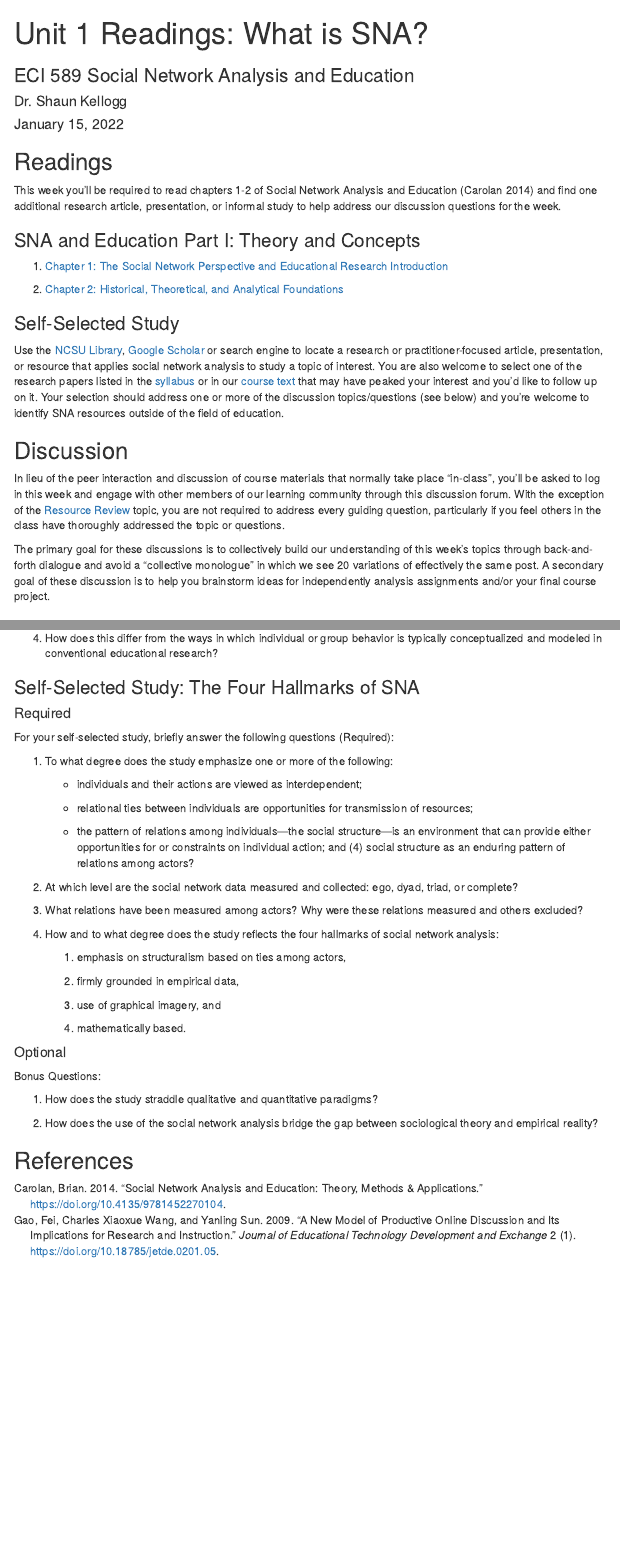
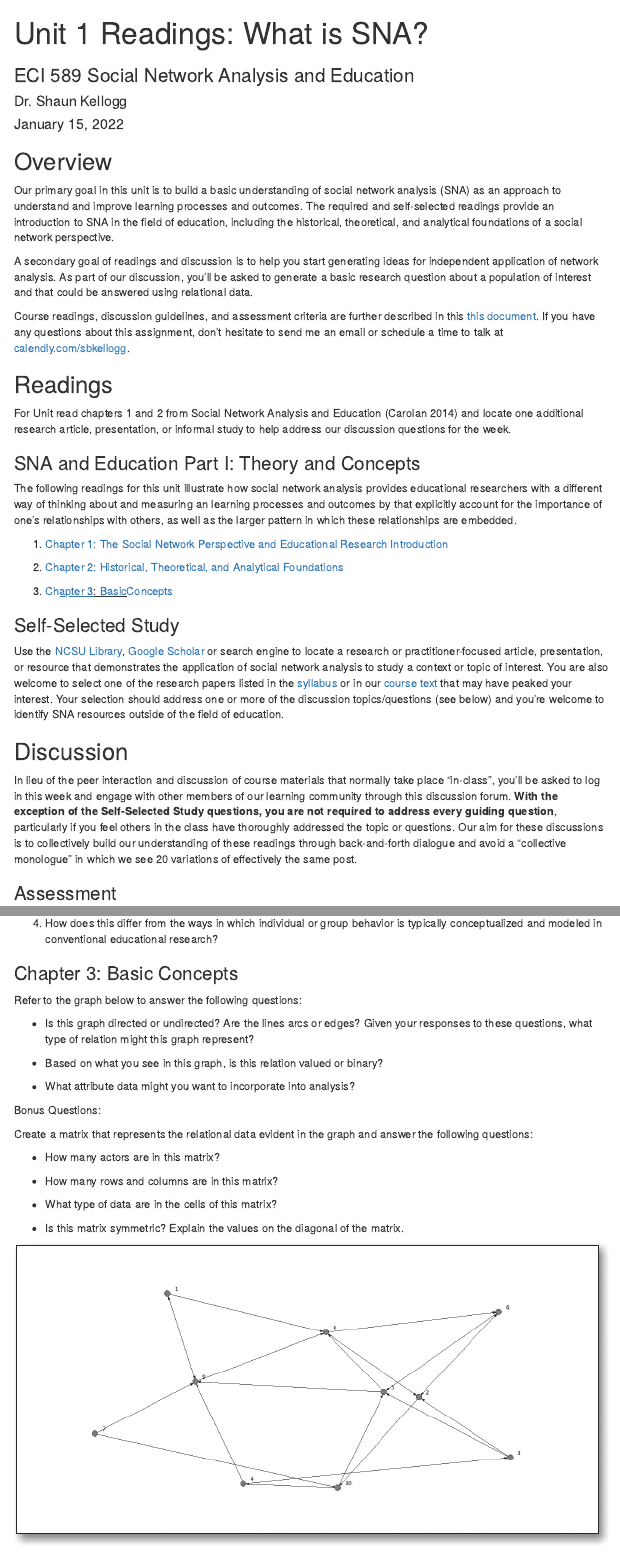
Before and after one commit to sbkellogg/eci-589, an R Markdown document (unit-1/unit-1-readings.Rmd): the page in a window 1100 px wide, from its top, and a second part further down, joined at a grey line. Rendered offline with R 4.5, knitr and Pandoc, with nearby package versions; menus at the side of the page are left out.

Commit message:
Readings assignment complete

````diff
--- a/unit-1/unit-1-readings.Rmd
+++ b/unit-1/unit-1-readings.Rmd
@@ -6,7 +6,7 @@
 output:
   html_document:
     toc: yes
-    toc_depth: 4
+    toc_depth: 2
     toc_float: yes
 editor_options:
   markdown:
@@ -18,49 +18,80 @@
 knitr::opts_chunk$set(echo = TRUE)
 ```
 
+## Overview
+
+Our primary goal in this unit is to build a basic understanding of
+social network analysis (SNA) as an approach to understand and improve
+learning processes and outcomes. The required and self-selected readings
+provide an introduction to SNA in the field of education, including the
+historical, theoretical, and analytical foundations of a social network
+perspective.
+
+A secondary goal of readings and discussion is to help you start
+generating ideas for independent application of network analysis. As
+part of our discussion, you'll be asked to generate a basic research
+question about a population of interest and that could be answered using
+relational data.
+
+Course readings, discussion guidelines, and assessment criteria are
+further described in this [this
+document](https://sbkellogg.github.io/eci-589/unit-1/unit-1-readings.html).
+If you have any questions about this assignment, don't hesitate to send
+me an email or schedule a time to talk at
+[calendly.com/sbkellogg](calendly.com/sbkellogg).
+
 ## Readings
 
-This week you'll be required to read chapters 1-2 of Social Network
-Analysis and Education [@carolan2014] and find one additional research
-article, presentation, or informal study to help address our discussion
-questions for the week.
+For Unit read chapters 1 and 2 from Social Network Analysis and
+Education [@carolan2014] and locate one additional research article,
+presentation, or informal study to help address our discussion questions
+for the week.
 
 ### SNA and Education Part I: Theory and Concepts
 
-1.  [Chapter 1: The Social Network Perspective and Educational Research
+The following readings for this unit illustrate how social network
+analysis provides educational researchers with a different way of
+thinking about and measuring an learning processes and outcomes by that
+explicitly account for the importance of one's relationships with
+others, as well as the larger pattern in which these relationships are
+embedded.
+
+1.  [Chapter 1: The Social Network Perspective and Educational Research
     Introduction](https://methods-sagepub-com.prox.lib.ncsu.edu/book/social-network-analysis-and-education/n1.xml)
 
-2.  [Chapter 2: Historical, Theoretical, and Analytical
+2.  [Chapter 2: Historical, Theoretical, and Analytical
     Foundations](https://methods-sagepub-com.prox.lib.ncsu.edu/book/social-network-analysis-and-education/n2.xml)
+
+3.  [Ch[apter
+    3]{.ul}](https://methods.sagepub.com/book/social-network-analysis-and-education/n3.xml)[:
+    [Basic](https://methods.sagepub.com/book/social-network-analysis-and-education/n3.xml)]{.ul}[
+    Concepts](https://methods.sagepub.com/book/social-network-analysis-and-education/n3.xml)
 
 ### Self-Selected Study
 
 Use the [NCSU Library](https://www.lib.ncsu.edu/#articles), [Google
 Scholar](https://scholar.google.com/) or search engine to locate a
 research or practitioner-focused article, presentation, or resource that
-applies social network analysis to study a topic of interest. You are
-also welcome to select one of the research papers listed in
+demonstrates the application of social network analysis to study a
+context or topic of interest. You are also welcome to select one of the
+research papers listed in
 the [syllabus](https://sbkellogg.github.io/eci-589/) or in our [course
 text](https://catalog.lib.ncsu.edu/catalog/NCSU2803782) that may have
-peaked your interest and you'd like to follow up on it. Your selection
-should address one or more of the discussion topics/questions (see
-below) and you're welcome to identify SNA resources outside of the field
-of education.
+peaked your interest. Your selection should address one or more of the
+discussion topics/questions (see below) and you're welcome to identify
+SNA resources outside of the field of education.
 
 ## Discussion
 
-In lieu of the peer interaction and discussion of course materials that
+In lieu of the peer interaction and discussion of course materials that
 normally take place "in-class", you'll be asked to log in this
 week and engage with other members of our learning community through
-this discussion forum. With the exception of the [Resource
-Review](https://moodle-courses2122.wolfware.ncsu.edu/mod/forum/discuss.php?d=4366)
-topic, you are not required to address every guiding question,
+this discussion forum. **With the exception of the Self-Selected Study
+questions, you are not required to address every guiding question**,
 particularly if you feel others in the class have thoroughly addressed
-the topic or questions.
+the topic or questions. Our aim for these discussions is to collectively
+build our understanding of these readings through back-and-forth
+dialogue and avoid a "collective monologue" in which we see 20
+variations of effectively the same post.
 
-The primary goal for these discussions is to collectively build our
-understanding of this week's topics through back-and-forth dialogue and
-avoid a "collective monologue" in which we see 20 variations of
-effectively the same post. A secondary goal of these discussion is to
-help you brainstorm ideas for independently analysis assignments and/or
-your final course project.
+### Assessment
@@ -136,12 +159,41 @@
     behavior is typically conceptualized and modeled in conventional
     educational research?
 
+### Chapter 3: Basic Concepts
+
+Refer to the graph below to answer the following questions:
+
+-   Is this graph directed or undirected? Are the lines arcs or edges?
+    Given your responses to these questions, what type of relation might
+    this graph represent?
+
+-   Based on what you see in this graph, is this relation valued or
+    binary?
+
+-   What attribute data might you want to incorporate into analysis?
+
+Bonus Questions:
+
+Create a matrix that represents the relational data evident in the graph
+and answer the following questions:
+
+-   How many actors are in this matrix?
+
+-    How many rows and columns are in this matrix?
+
+-   What type of data are in the cells of this matrix?
+
+-   Is this matrix symmetric? Explain the values on the diagonal of the
+    matrix.
+
+![](img/graph.jpeg){width="100%"}
+
 ### Self-Selected Study: The Four Hallmarks of SNA
 
-#### Required
+**Required**
 
-For your self-selected study, briefly answer the following questions
-(Required):
+For your self-selected study, provide a APA citation and abstract, then
+briefly answer the following questions:
 
 1.  To what degree does the study emphasize one or more of the
     following:
@@ -174,8 +226,6 @@
 
     4.  mathematically based.
 
-#### Optional
-
 Bonus Questions:
 
 1.  How does the study straddle qualitative and quantitative paradigms?
````
Also changed, not shown: unit-1/img/graph.jpeg (added), unit-1/lit/sna_ed_3_basic_concepts.pdf (added), unit-1/unit-1-readings.html, unit-1/unit-1-readings.Rmd (14 more changed lines).
